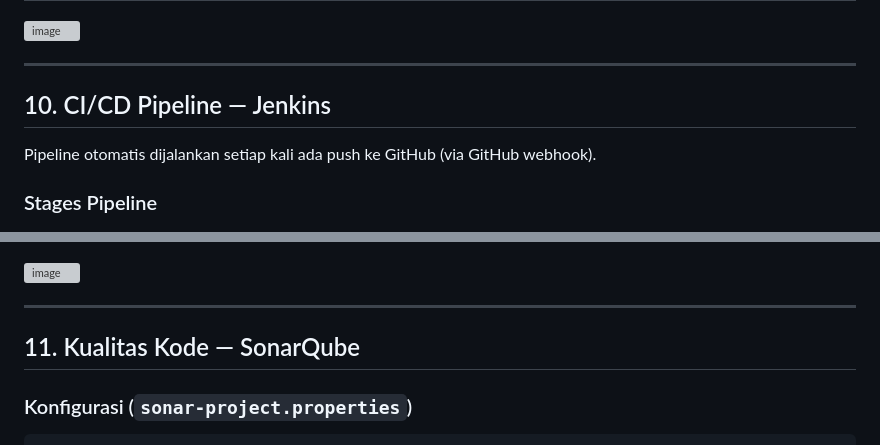
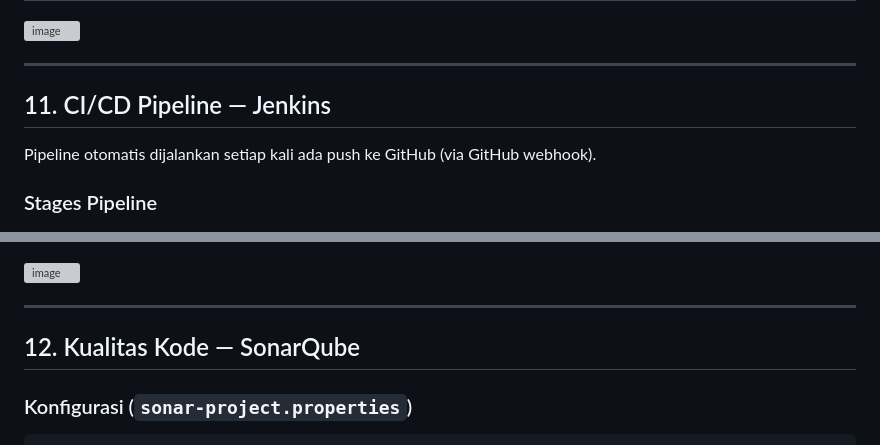
Before and after one commit to rezaafzaal/final_project_NCC, a Markdown page: README.md, 2 parts joined by grey strips. GitHub-like rendering; grey boxes are pictures that could not be loaded.

```diff
--- a/README.md
+++ b/README.md
@@ -444,7 +565,7 @@ scrape_configs:
 
 ---
 
-## 10. CI/CD Pipeline — Jenkins
+## 11. CI/CD Pipeline — Jenkins
 
 Pipeline otomatis dijalankan setiap kali ada push ke GitHub (via GitHub webhook).
 
@@ -483,7 +604,7 @@ docker compose up -d --build
 
 ---
 
-## 11. Kualitas Kode — SonarQube
+## 12. Kualitas Kode — SonarQube
 
 ### Konfigurasi (`sonar-project.properties`)
 
```
Also changed, not shown: other parts of README.md (+123 -2 lines).
